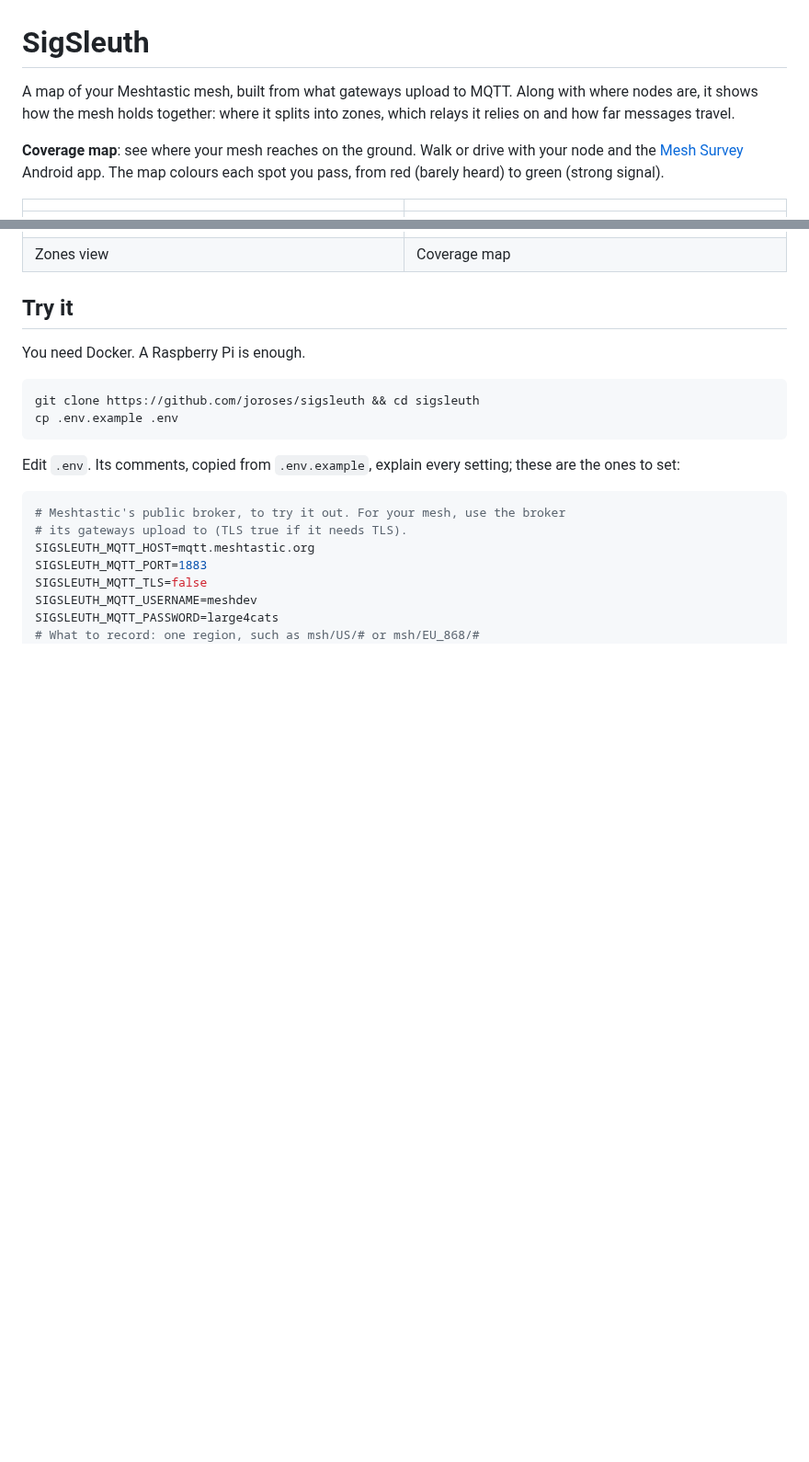
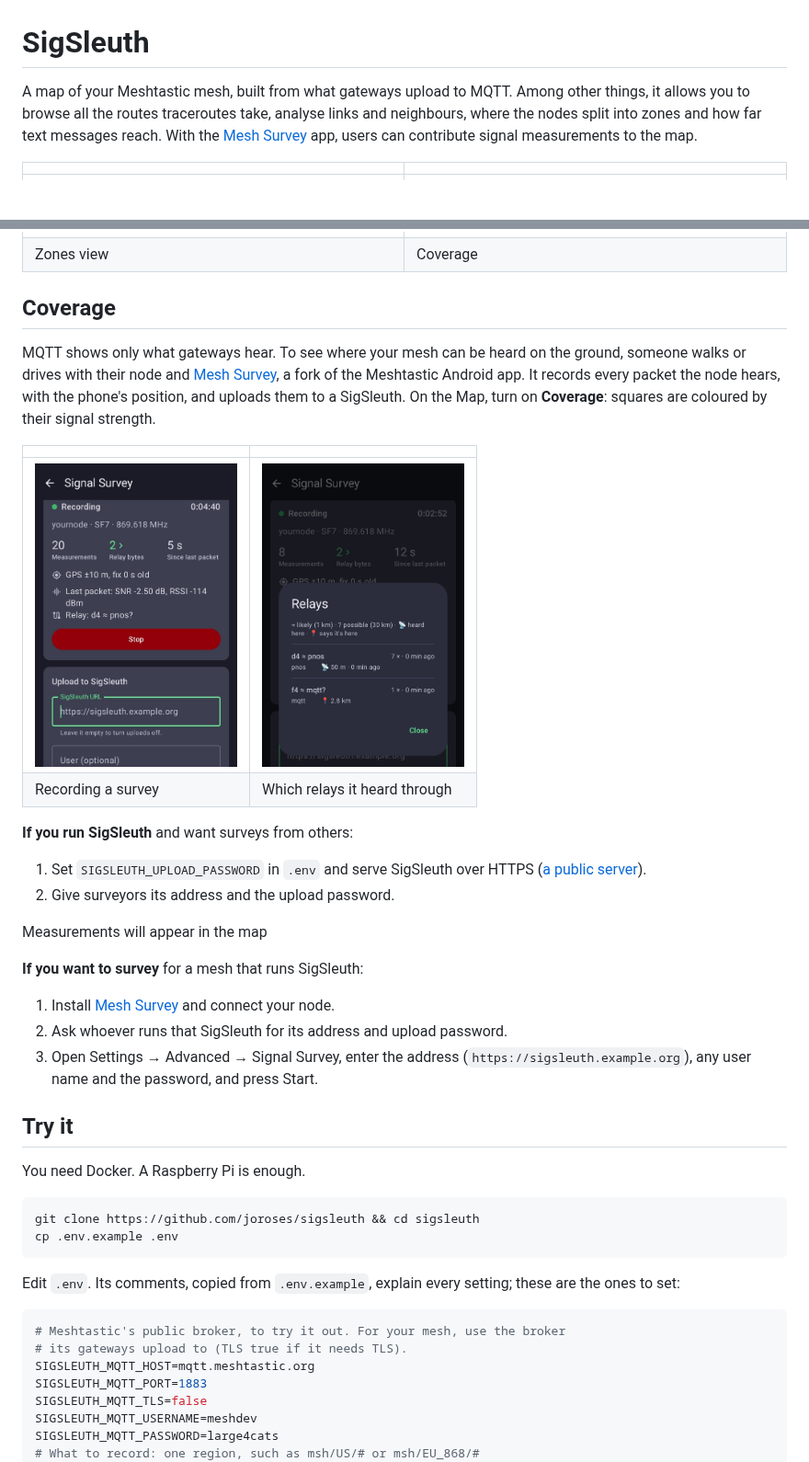
Before and after one commit to joroses/sigsleuth, a Markdown page: README.md, 2 parts joined by grey strips. Shown at 92% size. Drawn GitHub-style; pictures changed too: docs/images/survey-recording.jpg (added), docs/images/survey-relays.jpg (added); blank space fills up the shorter version.

```diff
--- a/README.md
+++ b/README.md
@@ -1,15 +1,37 @@
 # SigSleuth
 
-A map of your Meshtastic mesh, built from what gateways upload to MQTT. Along with where nodes are, it shows how the mesh holds together: where it splits into zones, which relays it relies on and how far messages travel.
-
-**Coverage map**: see where your mesh reaches on the ground. Walk or drive with your node and the [Mesh Survey](https://github.com/joroses/mesh-survey) Android app. The map colours each spot you pass, from red (barely heard) to green (strong signal).
+A map of your Meshtastic mesh, built from what gateways upload to MQTT. Among other things, it allows you to browse all the routes traceroutes take, analyse links and neighbours, where the nodes split into zones and how far text messages reach. With the [Mesh Survey](https://github.com/joroses/mesh-survey) app, users can contribute signal measurements to the map.
 
 | | |
 |---|---|
 | <img src="docs/images/map-links.png" alt="Direct links" width="400"> | <img src="docs/images/map-text-reach.png" alt="How far messages reach" width="400"> |
 | Direct links | How far messages reach |
 | <img src="docs/images/zones.png" alt="Zones" width="400"> | <img src="docs/images/coverage.png" alt="Coverage map" width="400"> |
-| Zones view | Coverage map |
+| Zones view | Coverage |
+
+## Coverage
+
+MQTT shows only what gateways hear. To see where your mesh can be heard on the ground, someone walks or drives with their node and [Mesh Survey](https://github.com/joroses/mesh-survey), a fork of the Meshtastic Android app. It records every packet the node hears, with the phone's position, and uploads them to a SigSleuth. On the Map, turn on **Coverage**: squares are coloured by their signal strength.
+
+| | |
+|---|---|
+| <img src="docs/images/survey-recording.jpg" alt="Recording a survey" width="220"> | <img src="docs/images/survey-relays.jpg" alt="Relays heard" width="220"> |
+| Recording a survey | Which relays it heard through |
+
+**If you run SigSleuth** and want surveys from others:
+
+1. Set `SIGSLEUTH_UPLOAD_PASSWORD` in `.env` and serve SigSleuth over HTTPS ([a public server](docs/deployment.md#a-public-server)).
+2. Give surveyors its address and the upload password.
+
+Measurements will appear in the map
+
+**If you want to survey** for a mesh that runs SigSleuth:
+
+1. Install [Mesh Survey](https://github.com/joroses/mesh-survey/releases) and connect your node.
+2. Ask whoever runs that SigSleuth for its address and upload password.
+3. Open Settings → Advanced → Signal Survey, enter the address (`https://sigsleuth.example.org`), any user name and the password, and press Start.
+
+
 
 ## Try it
 
```
Also changed, not shown: other parts of README.md (+0 -11 lines).
